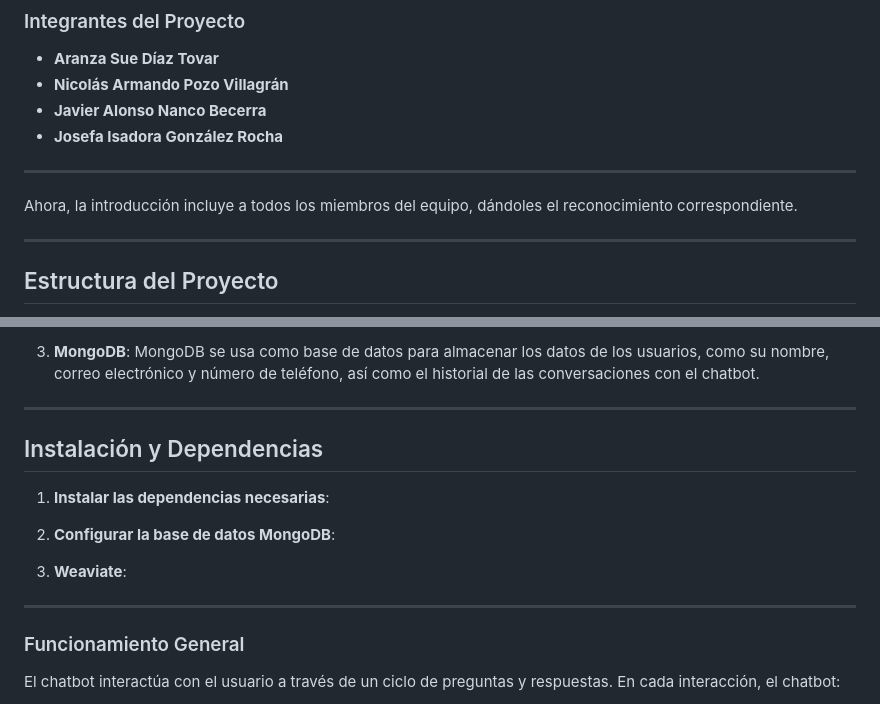
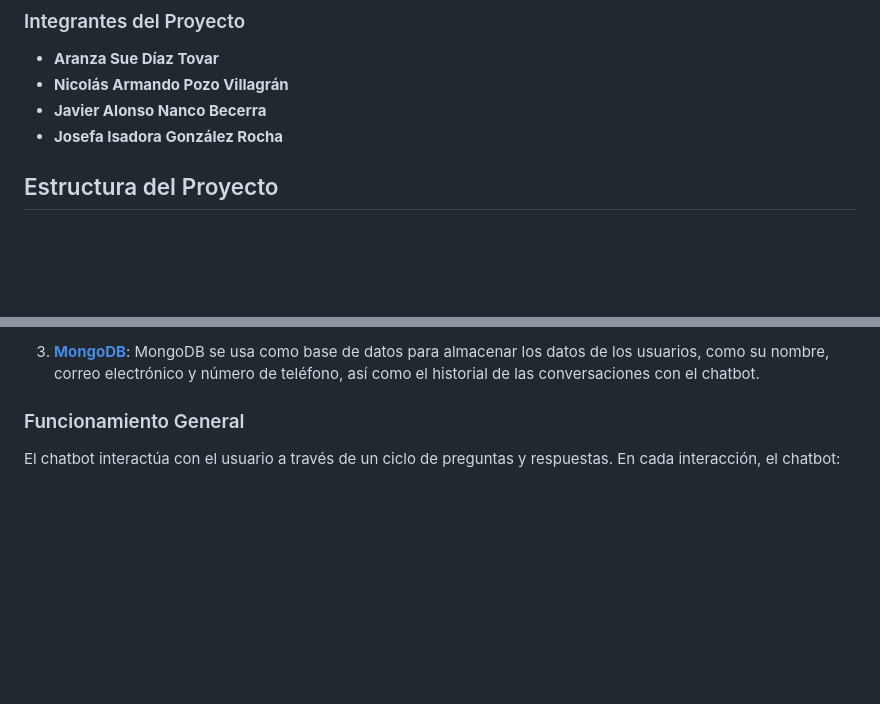
Before and after one commit to NicolasPozoV/API-RAG, a Markdown page: README.md, 2 parts joined by grey strips. GitHub-like rendering; blank space fills up the shorter version.

Commit message:
se mejora readme

```diff
--- a/README.md
+++ b/README.md
@@ -13,12 +13,6 @@ La principal funcionalidad del chatbot es ofrecer asistencia en tiempo real, res
 * **Javier Alonso Nanco Becerra**
 * **Josefa Isadora González Rocha**
 
----
-
-Ahora, la introducción incluye a todos los miembros del equipo, dándoles el reconocimiento correspondiente.
-
----
-
 ## Estructura del Proyecto
 
 El script principal del proyecto está compuesto por varias dependencias y módulos que permiten interactuar con la base de datos, cargar y almacenar información del usuario, integrar el modelo de lenguaje, y realizar la gestión de las citas.
@@ -31,17 +25,5 @@ El script principal del proyecto está compuesto por varias dependencias y módu
 
-3. **MongoDB**: MongoDB se usa como base de datos para almacenar los datos de los usuarios, como su nombre, correo electrónico y número de teléfono, así como el historial de las conversaciones con el chatbot.
-
----
-
-## Instalación y Dependencias
-
-1. **Instalar las dependencias necesarias**:
-
-2. **Configurar la base de datos MongoDB**:
-
-3. **Weaviate**:
-
----
+3. **[MongoDB](./LangChain/db/README.md)**: MongoDB se usa como base de datos para almacenar los datos de los usuarios, como su nombre, correo electrónico y número de teléfono, así como el historial de las conversaciones con el chatbot.
 
 ### Funcionamiento General
 
```
Also changed, not shown: other parts of README.md (+2 -2 lines), LangChain/db/README.md (added).
